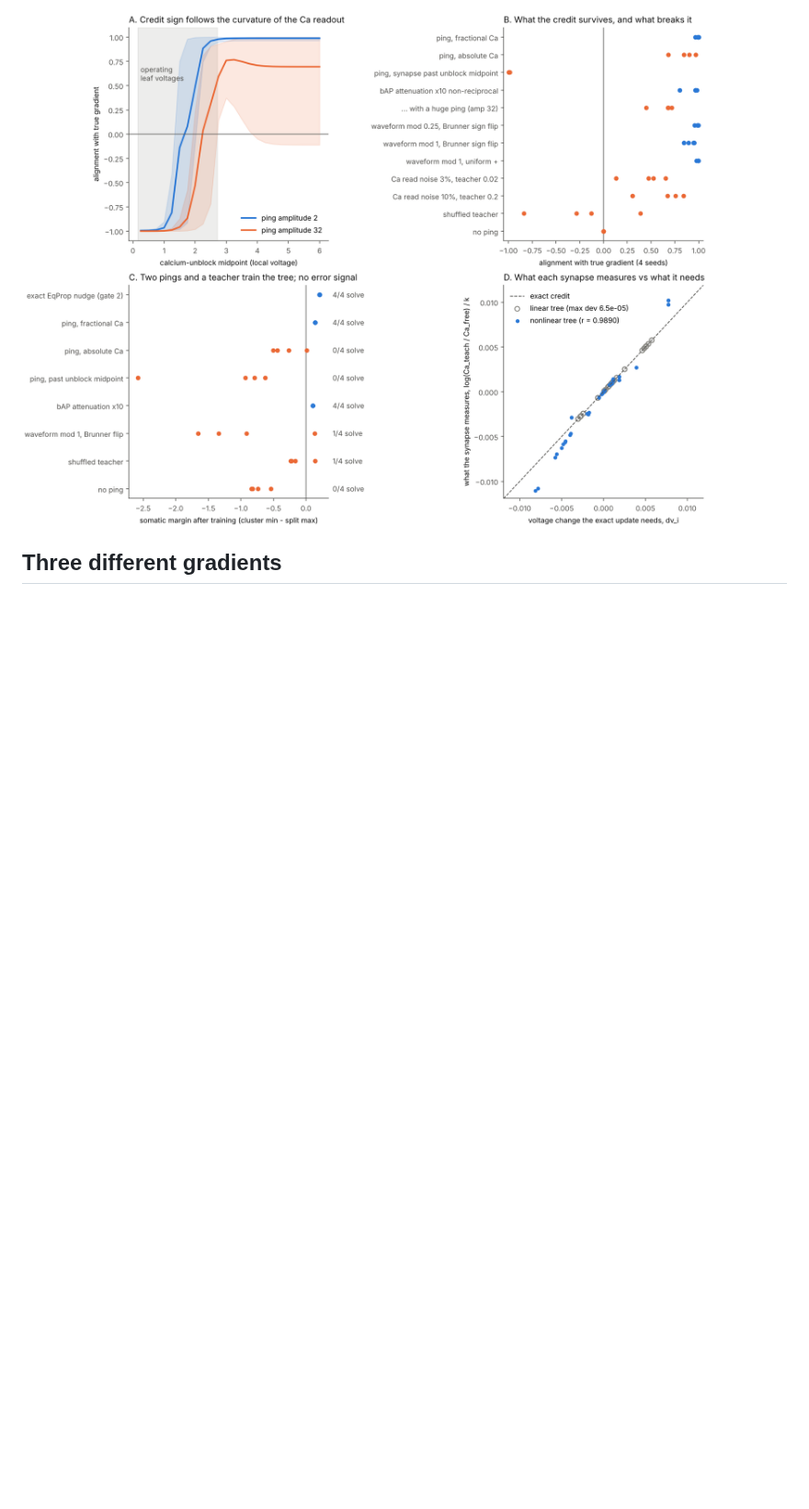
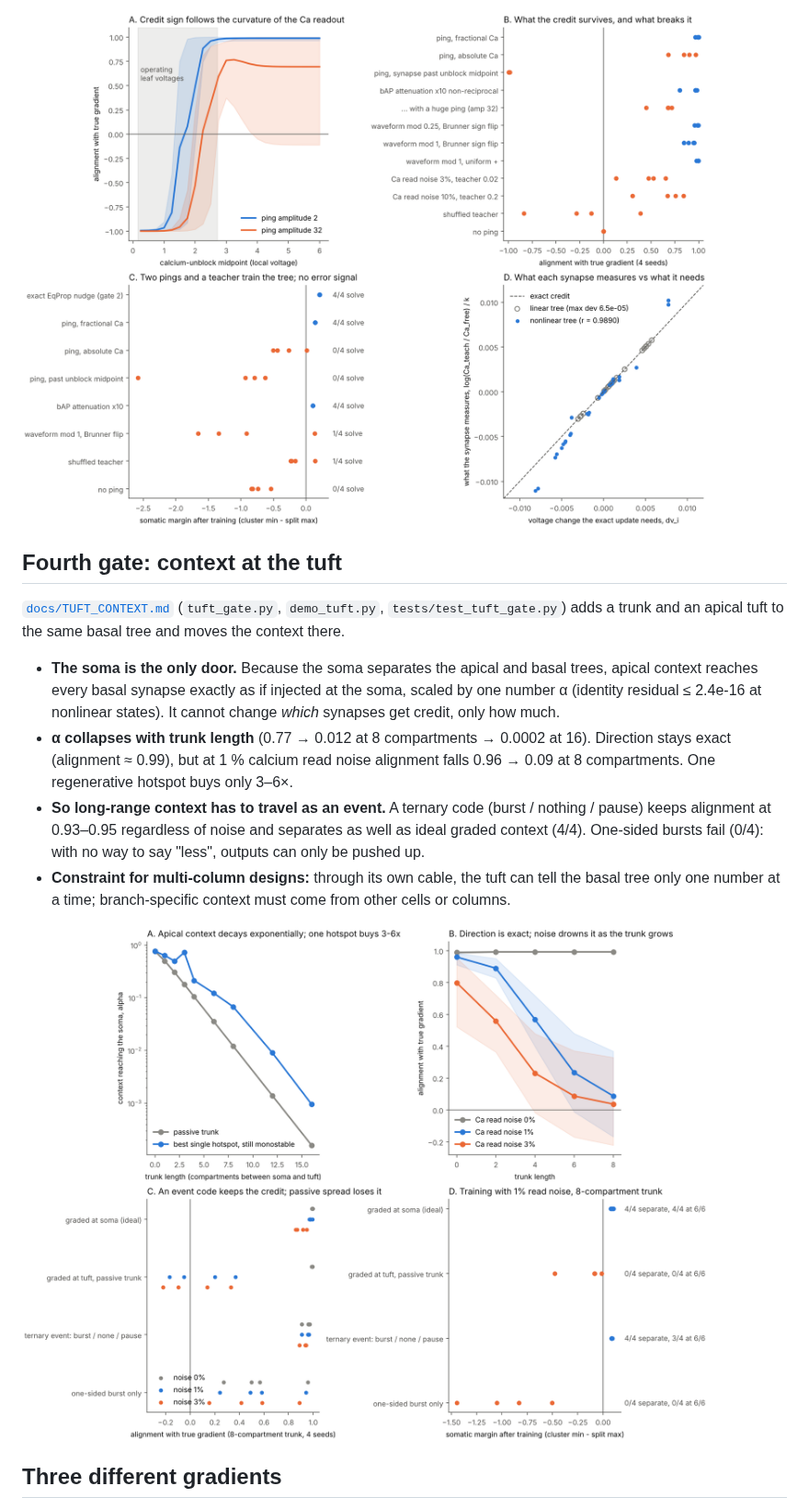
Before and after one commit to anttiluode/SihtiBrain, a Markdown page: README.md, the part around the change. Shown at 92% size. Drawn GitHub-style; pictures changed too: docs/tuft.png (added); blank space fills up the shorter version.

```diff
--- a/README.md
+++ b/README.md
@@ -53,6 +53,17 @@ python demo.py --output runs/first_gate
 
 ![Third gate](docs/ping_state.png)
 
+## Fourth gate: context at the tuft
+
+[`docs/TUFT_CONTEXT.md`](docs/TUFT_CONTEXT.md) (`tuft_gate.py`, `demo_tuft.py`, `tests/test_tuft_gate.py`) adds a trunk and an apical tuft to the same basal tree and moves the context there.
+
+* **The soma is the only door.** Because the soma separates the apical and basal trees, apical context reaches every basal synapse exactly as if injected at the soma, scaled by one number α (identity residual ≤ 2.4e-16 at nonlinear states). It cannot change *which* synapses get credit, only how much.
+* **α collapses with trunk length** (0.77 → 0.012 at 8 compartments → 0.0002 at 16). Direction stays exact (alignment ≈ 0.99), but at 1 % calcium read noise alignment falls 0.96 → 0.09 at 8 compartments. One regenerative hotspot buys only 3–6×.
+* **So long-range context has to travel as an event.** A ternary code (burst / nothing / pause) keeps alignment at 0.93–0.95 regardless of noise and separates as well as ideal graded context (4/4). One-sided bursts fail (0/4): with no way to say "less", outputs can only be pushed up.
+* **Constraint for multi-column designs:** through its own cable, the tuft can tell the basal tree only one number at a time; branch-specific context must come from other cells or columns.
+
+![Fourth gate](docs/tuft.png)
+
 ## Three different gradients
 
 Let `v_i` be the membrane voltage at compartment `i`, `g_ij` the axial conductance of an edge, and `I_i` an imposed synaptic current. The model uses unit capacitances and resting voltage zero:
```
Also changed, not shown: docs/TUFT_CONTEXT.md (added, +91 -0 lines), 2 other files.
